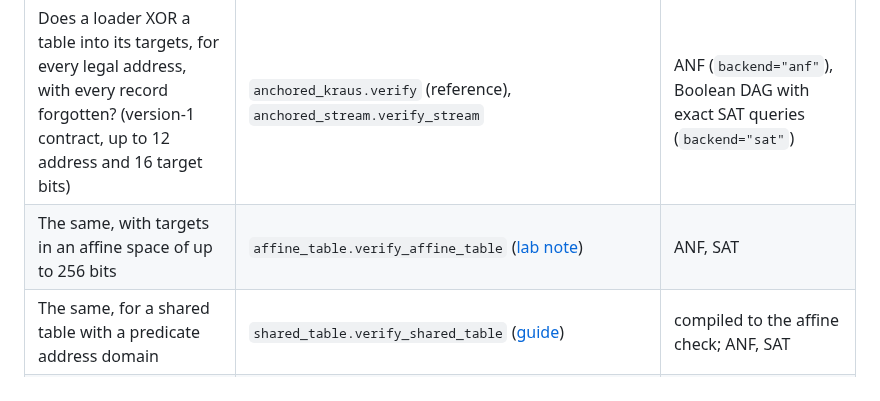
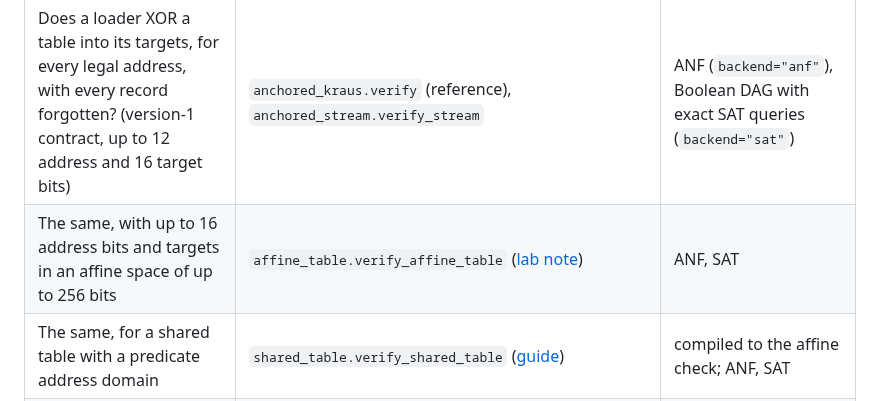
Before and after one commit to yoch/symq, a Markdown page: docs/guide/engines-and-budgets.md, the part around the change. GitHub-like rendering.

Commit message:
guide: the version-2 and shared table checks take up to 16 address bits
The engines-and-budgets guide (merged in #259) stated the version-1 limit
of 12 address bits but no limit for the version-2 row; this branch raises
that limit to 16.

Co-Authored-By: Claude Opus 5.5 <noreply@anthropic.com>
Claude-Session: https://claude.ai/code/session_01Ao6T3gb8Pmadsrcb3rzUUj

```diff
--- a/docs/guide/engines-and-budgets.md
+++ b/docs/guide/engines-and-budgets.md
@@ -11,7 +11,7 @@ ancillas, and for the SAT miter they are often combined with. They carry no API
 | Question | Check | Engines |
 | --- | --- | --- |
 | Does a loader XOR a table into its targets, for every legal address, with every record forgotten? (version-1 contract, up to 12 address and 16 target bits) | `anchored_kraus.verify` (reference), `anchored_stream.verify_stream` | ANF (`backend="anf"`), Boolean DAG with exact SAT queries (`backend="sat"`) |
-| The same, with targets in an affine space of up to 256 bits | `affine_table.verify_affine_table` ([lab note](../labs/affine-target-tables.md)) | ANF, SAT |
+| The same, with up to 16 address bits and targets in an affine space of up to 256 bits | `affine_table.verify_affine_table` ([lab note](../labs/affine-target-tables.md)) | ANF, SAT |
 | The same, for a shared table with a predicate address domain | `shared_table.verify_shared_table` ([guide](shared-affine-tables.md)) | compiled to the affine check; ANF, SAT |
 | Does an ancilla end at \|0> for every data input? | `backward_ancilla.check_clean_ancilla` ([guide](backward-ancilla.md)): Pauli error observables, a receipt that `replay_clean_ancilla` re-proves | Pauli observables |
 | The same question | `shift_diagonal_ancilla.check_shift_diagonal` ([guide](shift-diagonal-ancilla.md)): Boolean-first, then shift-diagonal polynomials; no receipt | Boolean ANF, rational polynomials |
```
